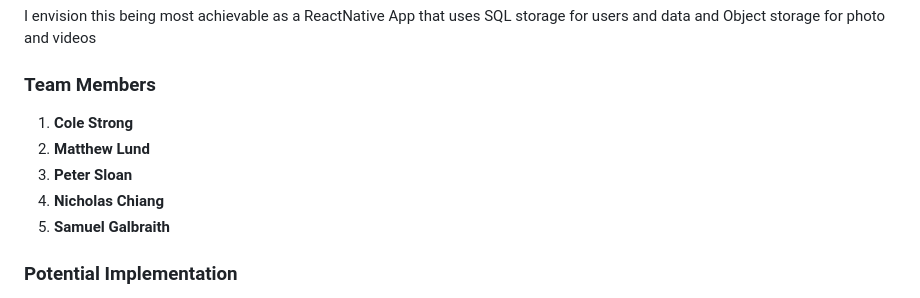
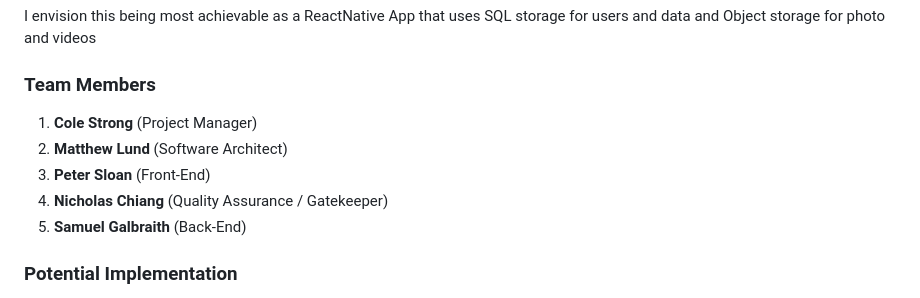
Before and after one commit to nicholaschiang/humble, a Markdown page: README.md, the part around the change. Drawn GitHub-style.

Commit message:
docs(README): add project member roles

```diff
--- a/README.md
+++ b/README.md
@@ -18,11 +18,11 @@ I envision this being most achievable as a ReactNative App that uses SQL storage
 
 ### Team Members
 
-1. **Cole Strong**
-2. **Matthew Lund**
-3. **Peter Sloan**
-4. **Nicholas Chiang**
-5. **Samuel Galbraith**
+1. **Cole Strong** (Project Manager)
+2. **Matthew Lund** (Software Architect)
+3. **Peter Sloan** (Front-End)
+4. **Nicholas Chiang** (Quality Assurance / Gatekeeper)
+5. **Samuel Galbraith** (Back-End)
 
 ### Potential Implementation
 We are planning to start with a ReactNative app using Expo, initially targeting Apple users for simplicity and wider audience range. We are discussing multiple possible databases to use that will provide us with sufficient storage and possibly provide the authentication architecture for us as well.
```
